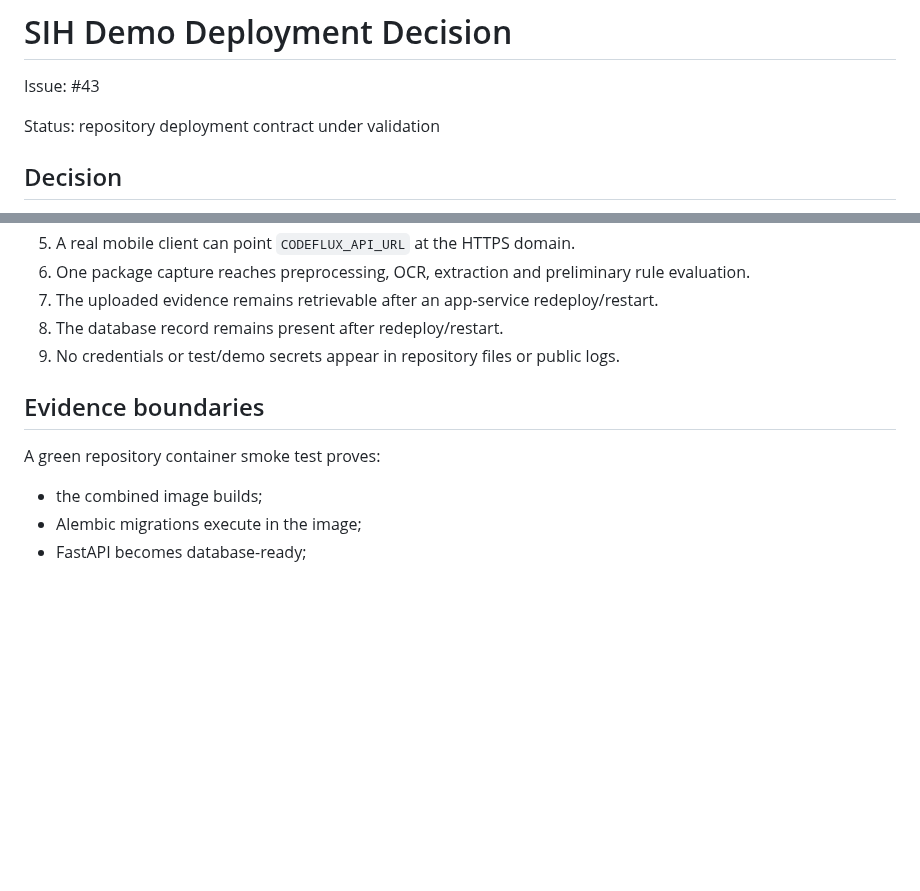
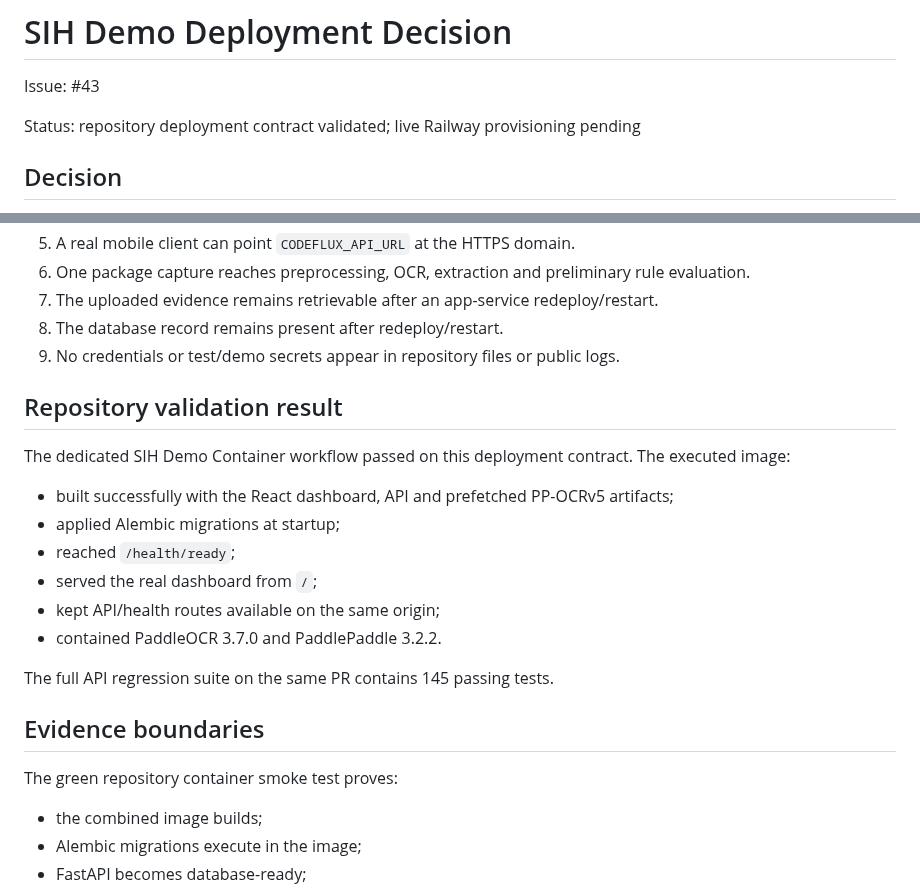
Before and after one commit to Bhaskar-Bahukhandi/SIH_Codeflux, a Markdown page: docs/deployment/railway-demo.md, 2 parts joined by grey strips. GitHub-like rendering; blank space fills up the shorter version.

Commit message:
Deployment: record successful combined-container evidence

```diff
--- a/docs/deployment/railway-demo.md
+++ b/docs/deployment/railway-demo.md
@@ -2,7 +2,7 @@
 
 Issue: #43
 
-Status: repository deployment contract under validation
+Status: repository deployment contract validated; live Railway provisioning pending
 
 ## Decision
 
@@ -105,9 +105,22 @@ Do not consider the demo deployment valid until all of the following are observe
 8. The database record remains present after redeploy/restart.
 9. No credentials or test/demo secrets appear in repository files or public logs.
 
+## Repository validation result
+
+The dedicated SIH Demo Container workflow passed on this deployment contract. The executed image:
+
+- built successfully with the React dashboard, API and prefetched PP-OCRv5 artifacts;
+- applied Alembic migrations at startup;
+- reached `/health/ready`;
+- served the real dashboard from `/`;
+- kept API/health routes available on the same origin;
+- contained PaddleOCR 3.7.0 and PaddlePaddle 3.2.2.
+
+The full API regression suite on the same PR contains 145 passing tests.
+
 ## Evidence boundaries
 
-A green repository container smoke test proves:
+The green repository container smoke test proves:
 
 - the combined image builds;
 - Alembic migrations execute in the image;
```
